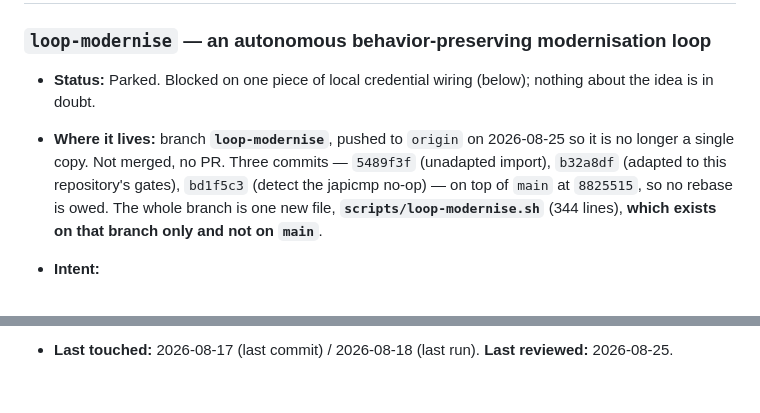
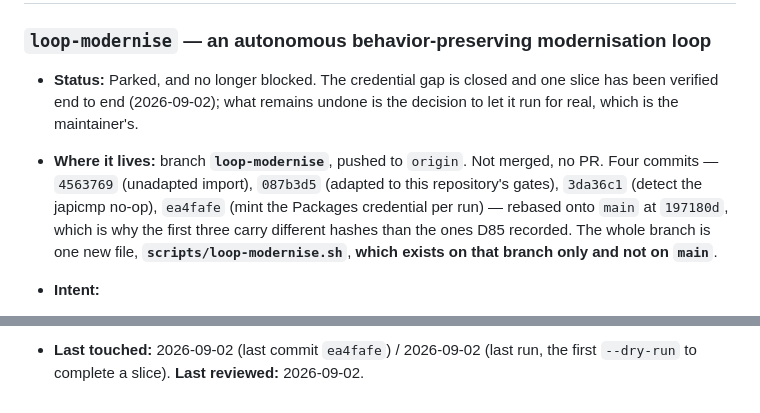
Before and after one commit to nomixer/thinlet-modernized, a Markdown page: project-docs/UNFINISHED-IDEAS.md, 2 parts joined by grey strips. Rendered like a GitHub page.

```diff
--- a/project-docs/UNFINISHED-IDEAS.md
+++ b/project-docs/UNFINISHED-IDEAS.md
@@ -62,15 +62,17 @@ Two rules the format depends on:
 
 ### `loop-modernise` — an autonomous behavior-preserving modernisation loop
 
-- **Status:** Parked. Blocked on one piece of local credential wiring (below);
-  nothing about the idea is in doubt.
+- **Status:** Parked, and no longer blocked. The credential gap is closed and one
+  slice has been verified end to end (2026-09-02); what remains undone is the
+  decision to let it run for real, which is the maintainer's.
 
-- **Where it lives:** branch **`loop-modernise`**, pushed to `origin` on
-  2026-08-25 so it is no longer a single copy. Not merged, no PR. Three commits
-  — `5489f3f` (unadapted import), `b32a8df` (adapted to this repository's gates),
-  `bd1f5c3` (detect the japicmp no-op) — on top of `main` at `8825515`, so no
-  rebase is owed. The whole branch is one new file, **`scripts/loop-modernise.sh`**
-  (344 lines), **which exists on that branch only and not on `main`**.
+- **Where it lives:** branch **`loop-modernise`**, pushed to `origin`. Not merged,
+  no PR. Four commits — `4563769` (unadapted import), `087b3d5` (adapted to this
+  repository's gates), `3da36c1` (detect the japicmp no-op), `ea4fafe` (mint the
+  Packages credential per run) — rebased onto `main` at `197180d`, which is why
+  the first three carry different hashes than the ones D85 recorded. The whole
+  branch is one new file, **`scripts/loop-modernise.sh`**, **which exists on that
+  branch only and not on `main`**.
 
 - **Intent:**
 
@@ -202,3 +246,3 @@ Two rules the format depends on:
 
-- **Last touched:** 2026-08-17 (last commit) / 2026-08-18 (last run).
-  **Last reviewed:** 2026-08-25.
+- **Last touched:** 2026-09-02 (last commit `ea4fafe`) / 2026-09-02 (last run,
+  the first `--dry-run` to complete a slice). **Last reviewed:** 2026-09-02.
```
Also changed, not shown: other parts of project-docs/UNFINISHED-IDEAS.md (+87 -45 lines), .claude/NEXT-STEPS.md (+9 -5 lines).
